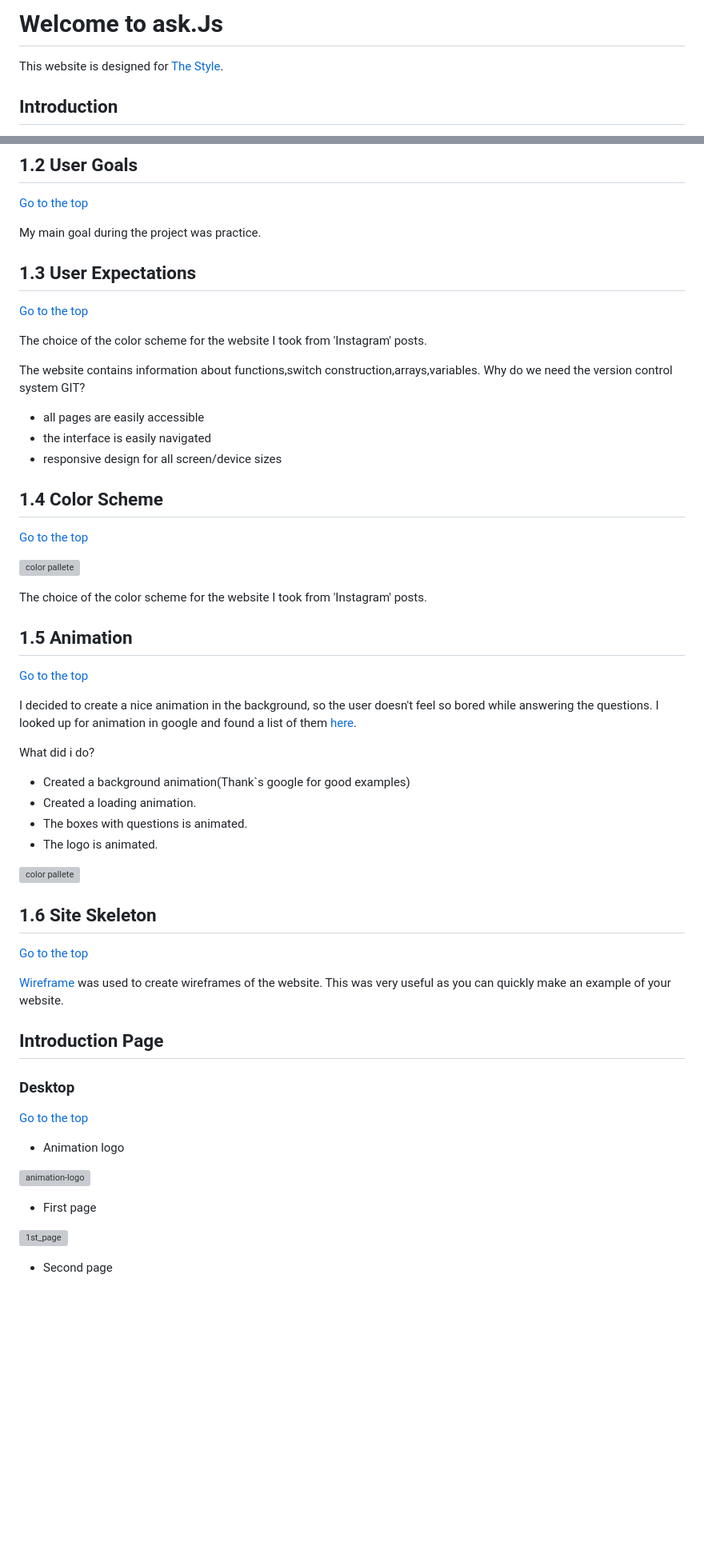
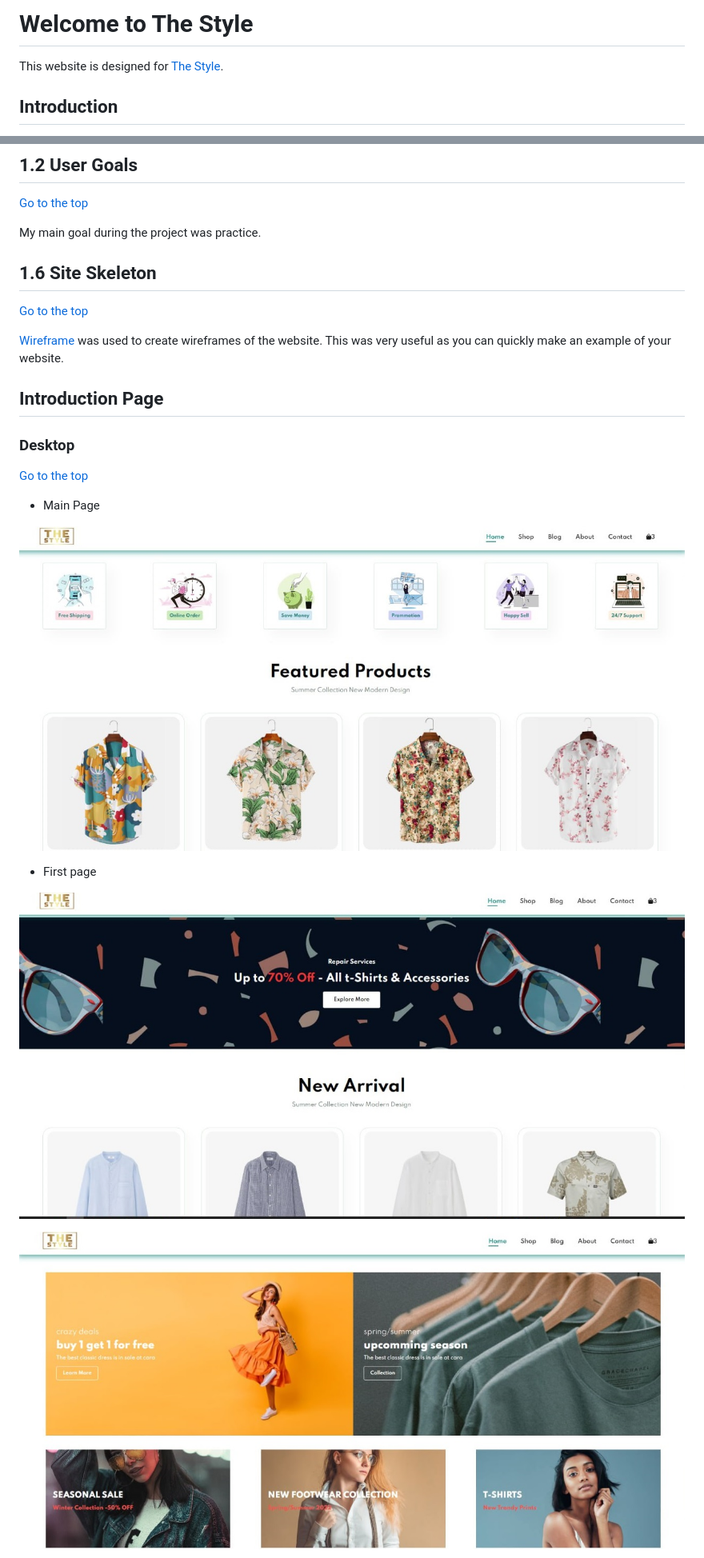
Before and after one commit to DenysRudenko/TUD-Project2_Ecommerce-Shop-Website, a Markdown page: README.md, 2 parts joined by grey strips. Shown: that part at 80% size. GitHub-like rendering; pictures changed too: src/images/mokflow/m1.jpg (added), src/images/mokflow/m2.jpg (added), src/images/mokflow/m3.jpg (added); blank space fills up the shorter version; grey boxes are pictures that could not be loaded.

Commit message:
Added a pics of website

```diff
--- a/README.md
+++ b/README.md
@@ -1,4 +1,4 @@
-# Welcome to ask.Js
+# Welcome to The Style
 
 This website is designed for [The Style](https://denysrudenko.github.io/TUD-Project2_Ecommerce-Shop-Website/).
 
@@ -42,47 +42,6 @@ Upgrade your wardrobe with our latest fashion arrivals! From trendy tops to styl
 
 My main goal during the project was practice.
 
-<a name="user-expectations"></a>
-
-## 1.3 User Expectations
-
-[Go to the top](#table-of-contents)
-
-The choice of the color scheme for the website I took from 'Instagram' posts.
-
-The website contains information about functions,switch construction,arrays,variables. Why do we need the version control system GIT?
-
-- all pages are easily accessible
-- the interface is easily navigated
-- responsive design for all screen/device sizes
-
-<a name="color-scheme"></a>
-
-## 1.4 Color Scheme
-
-[Go to the top](#table-of-contents)
-
-![color pallete](assets/images/color.png)
-
-The choice of the color scheme for the website I took from 'Instagram' posts.
-
-<a name="animation"></a>
-
-## 1.5 Animation
-
-[Go to the top](#table-of-contents)
-
-I decided to create a nice animation in the background, so the user doesn't feel so bored while answering the questions. I looked up for animation in google and found a list of them [here](https://alvarotrigo.com/blog/animated-backgrounds-css/).
-
-What did i do?
-
-- Created a background animation(Thank`s google for good examples)
-- Created a loading animation.
-- The boxes with questions is animated.
-- The logo is animated.
-
-![color pallete](assets/images/animation.gif)
-
 <a name="wireframes"></a>
 
 ## 1.6 Site Skeleton
@@ -99,13 +58,13 @@ What did i do?
 
 [Go to the top](#table-of-contents)
 
-- Animation logo
+- Main Page
 
-![animation-logo](assets/images/wire1.png)
+![animation-logo](src/images/mokflow/m1.jpg)
 
 - First page
 
-![1st_page](assets/images/wire2.png)
+![1st_page](src/images/mokflow/m2.jpg)
 
-- Second page
+![2nd_page](src/images/mokflow/m3.jpg)
 
```
Also changed, not shown: other parts of README.md (+2 -44 lines), src/images/mokflow/m4.jpg (added), src/images/mokflow/m5.jpg (added).
